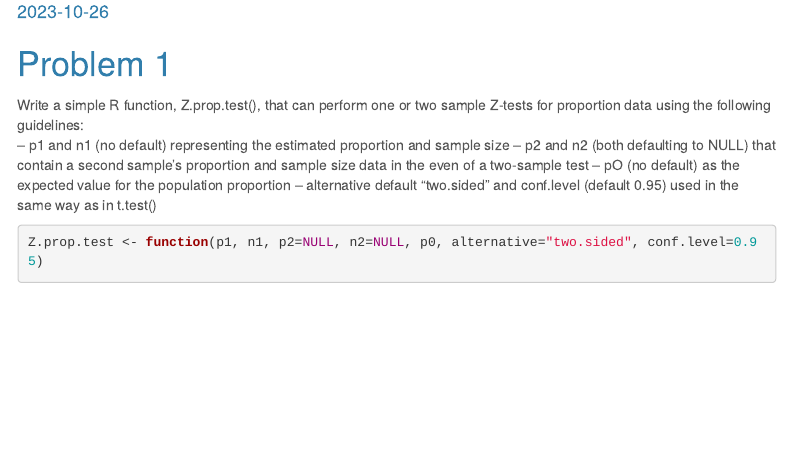
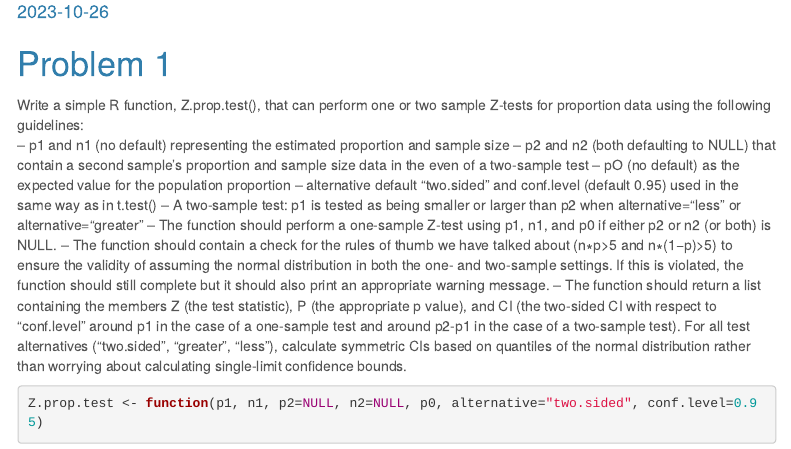
Before and after one commit to juliannad0929/AN588_Malfunction_julid24, an R Markdown document (julid24_OriginalHomeworkCode_04.Rmd): the page in a window 1100 px wide, from 110 px down. Rendered offline with R 4.5, knitr and Pandoc, with nearby package versions; menus at the side of the page are left out.

Commit message:
simple code

````diff
--- a/julid24_OriginalHomeworkCode_04.Rmd
+++ b/julid24_OriginalHomeworkCode_04.Rmd
@@ -14,6 +14,11 @@ Write a simple R function, Z.prop.test(), that can perform one or two sample Z-t
 -- p2 and n2 (both defaulting to NULL) that contain a second sample's proportion and sample size data in the even of a two-sample test
 -- pO (no default) as the expected value for the population proportion
 -- alternative default "two.sided" and conf.level (default 0.95) used in the same way as in t.test()
+-- A two-sample test: p1 is tested as being smaller or larger than p2 when alternative=“less” or alternative=“greater”
+-- The function should perform a one-sample Z-test using p1, n1, and p0 if either p2 or n2 (or both) is NULL.
+-- The function should contain a check for the rules of thumb we have talked about (n∗p>5
+ and n∗(1−p)>5) to ensure the validity of assuming the normal distribution in both the one- and two-sample settings. If this is violated, the function should still complete but it should also print an appropriate warning message.
+-- The function should return a list containing the members Z (the test statistic), P (the appropriate p value), and CI (the two-sided CI with respect to “conf.level” around p1 in the case of a one-sample test and around p2-p1 in the case of a two-sample test). For all test alternatives (“two.sided”, “greater”, “less”), calculate symmetric CIs based on quantiles of the normal distribution rather than worrying about calculating single-limit confidence bounds.
 
 ```{r}
 Z.prop.test <- function(p1, n1, p2=NULL, n2=NULL, p0, alternative="two.sided", conf.level=0.95)
````
